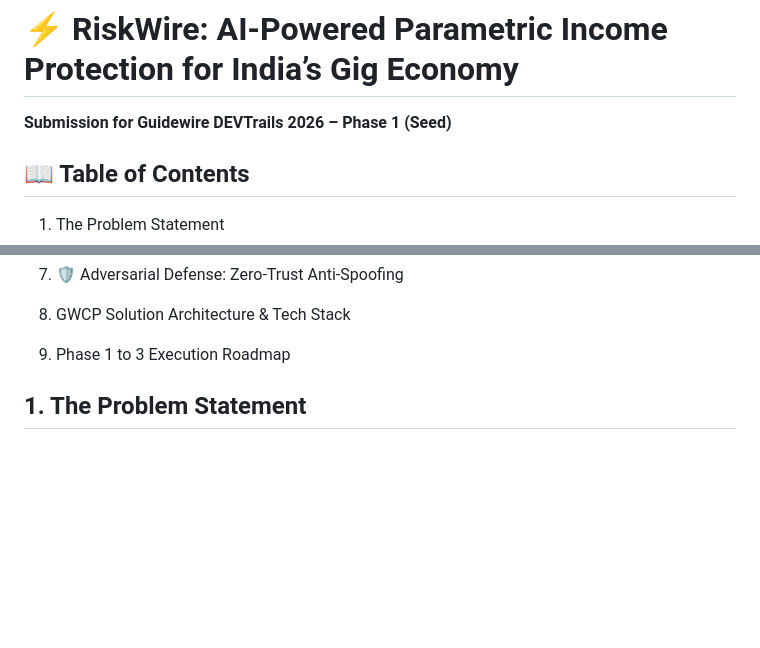
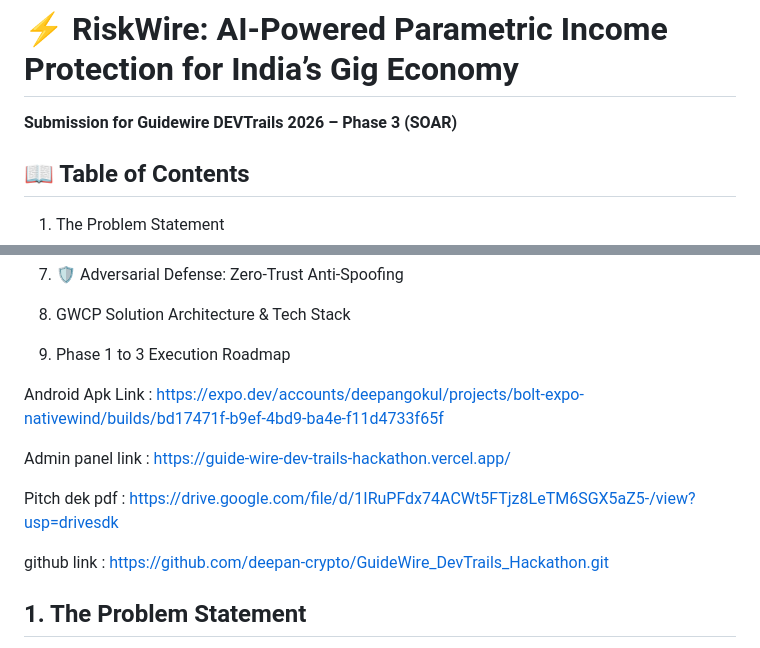
Before and after one commit to deepan-crypto/GuideWire_DevTrails_Hackathon, a Markdown page: README.md, 2 parts joined by grey strips. GitHub-like rendering; blank space fills up the shorter version.

Commit message:
Update submission phase and add resource links
Updated submission phase and added relevant links.

```diff
--- a/README.md
+++ b/README.md
@@ -1,6 +1,6 @@
 # ⚡ RiskWire: AI-Powered Parametric Income Protection for India’s Gig Economy
 
-**Submission for Guidewire DEVTrails 2026 – Phase 1 (Seed)**
+**Submission for Guidewire DEVTrails 2026 – Phase 3 (SOAR)**
 
 📖 Table of Contents
 --------------------
@@ -23,6 +23,14 @@
 
 9.  Phase 1 to 3 Execution Roadmap
 
+
+ Android  Apk Link :  https://expo.dev/accounts/deepangokul/projects/bolt-expo-nativewind/builds/bd17471f-b9ef-4bd9-ba4e-f11d4733f65f
+
+Admin panel link : https://guide-wire-dev-trails-hackathon.vercel.app/
+
+Pitch dek pdf :  https://drive.google.com/file/d/1IRuPFdx74ACWt5FTjz8LeTM6SGX5aZ5-/view?usp=drivesdk
+
+ github link :  https://github.com/deepan-crypto/GuideWire_DevTrails_Hackathon.git
 
 
 
```
